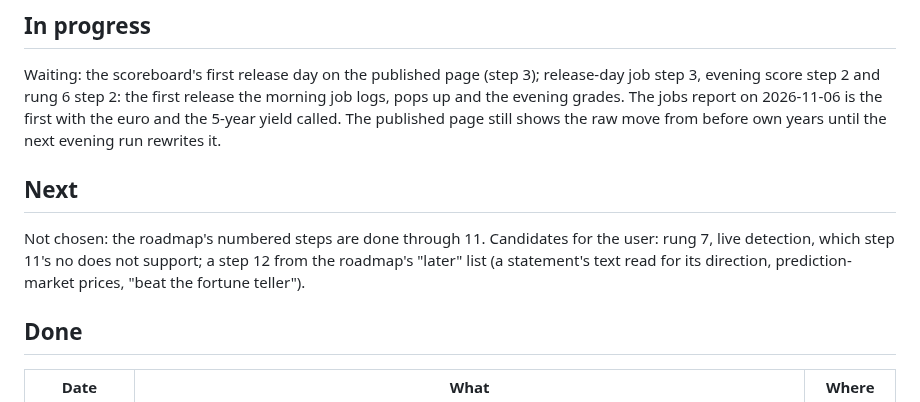
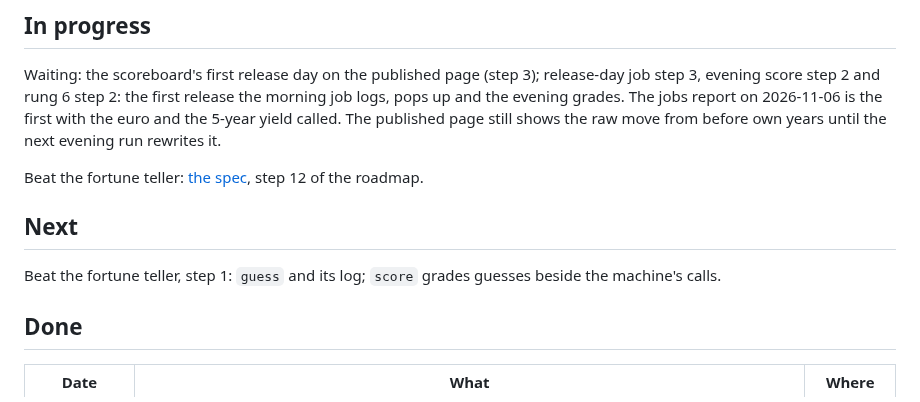
Before and after one commit to diykorey/fortuneteller, a Markdown page: docs/status.md, the part around the change. GitHub-like rendering.

```diff
--- a/docs/status.md
+++ b/docs/status.md
@@ -19,11 +19,12 @@ evening grades. The jobs report on 2026-11-06 is the first with the euro and the
 called. The published page still shows the raw move from before own years until the next evening
 run rewrites it.
 
+Beat the fortune teller: [the spec](steps/beat-the-fortune-teller.md), step 12 of the roadmap.
+
 ## Next
 
-Not chosen: the roadmap's numbered steps are done through 11. Candidates for the user: rung 7,
-live detection, which step 11's no does not support; a step 12 from the roadmap's "later" list (a
-statement's text read for its direction, prediction-market prices, "beat the fortune teller").
+Beat the fortune teller, step 1: `guess` and its log; `score` grades guesses beside the machine's
+calls.
 
 ## Done
 
```
Also changed, not shown: docs/roadmap.md (+1 -0 lines), docs/steps/beat-the-fortune-teller.md (added, +83 -0 lines).
